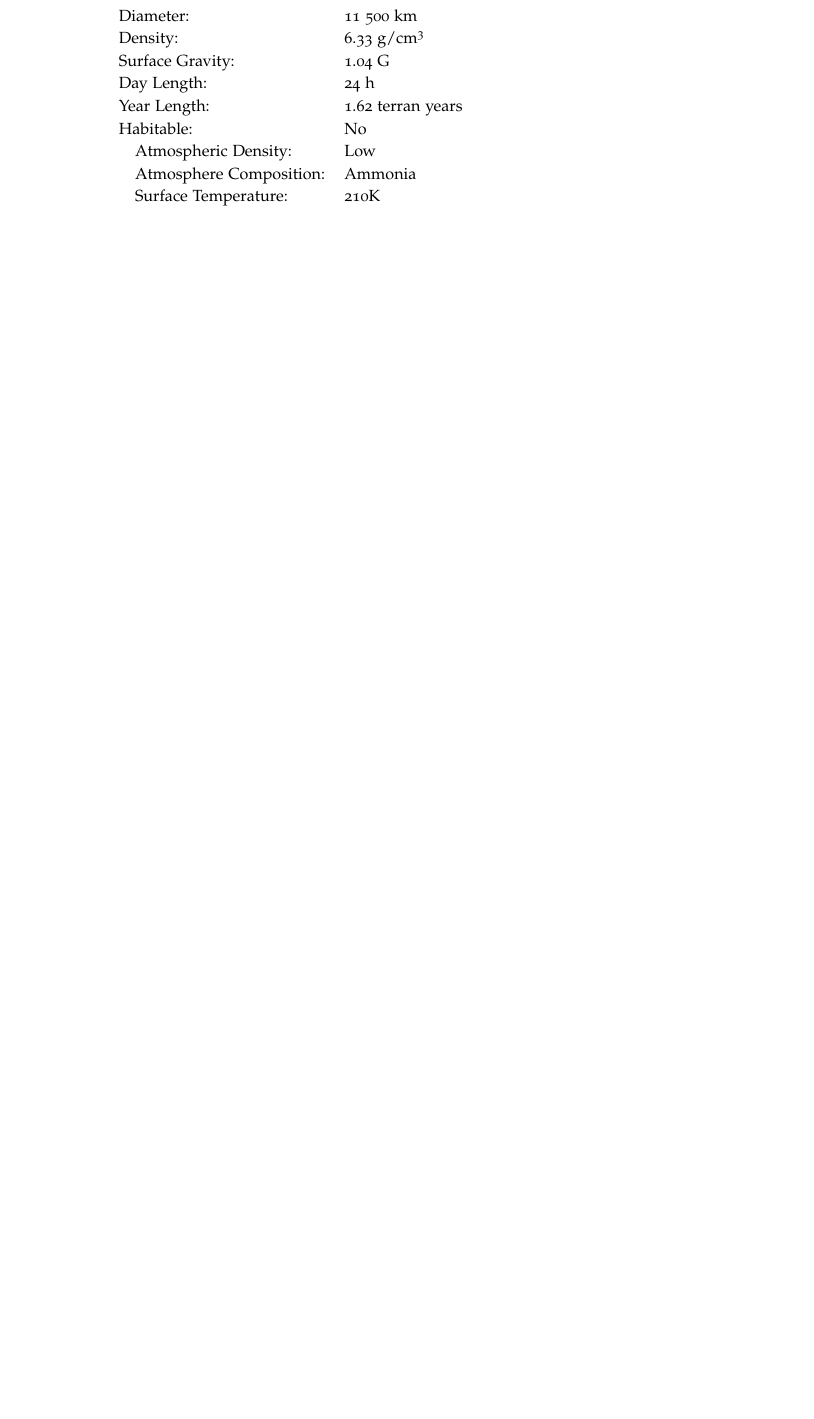
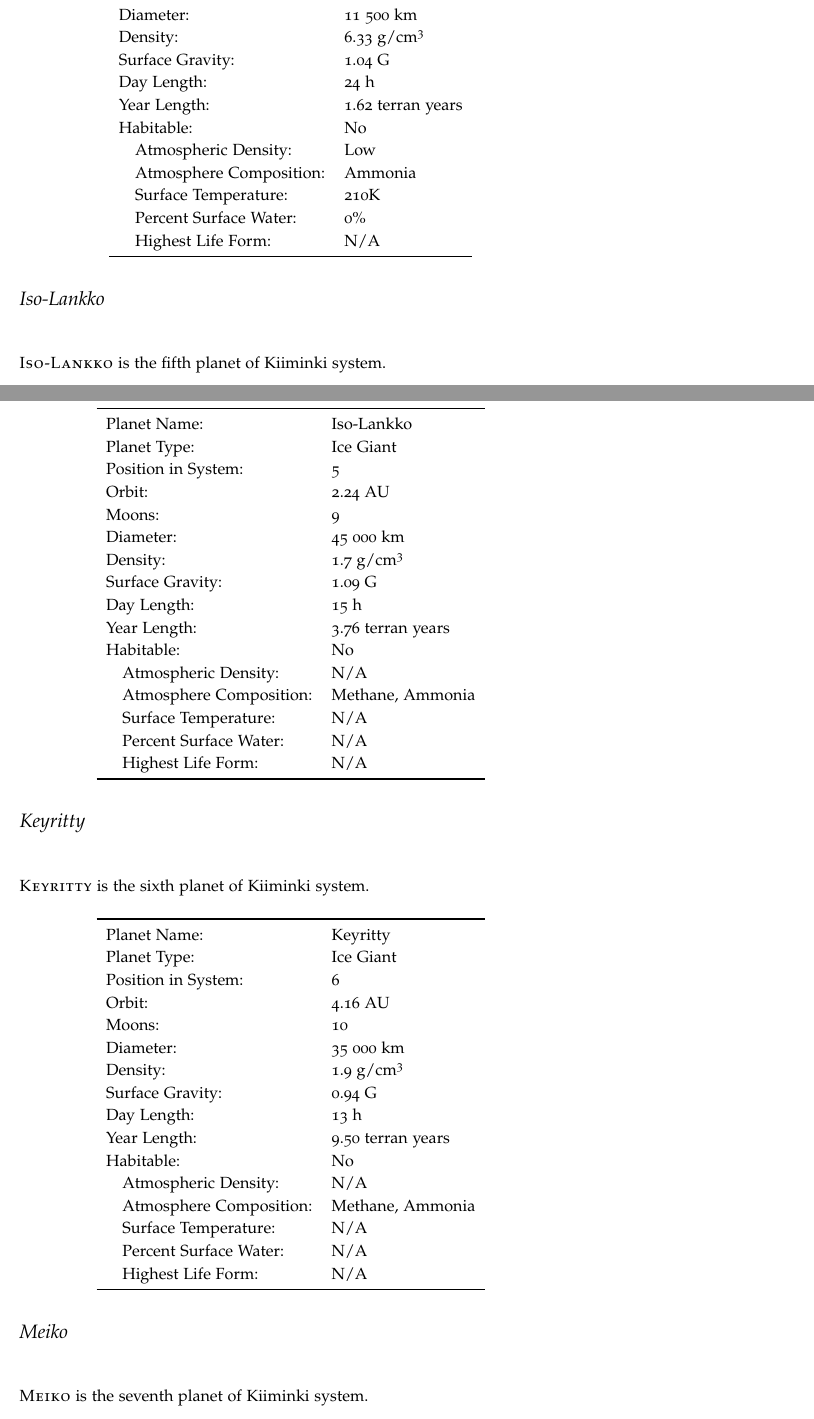
Before and after one commit to tuturto/snow-planet, a LaTeX book (tro/TRO snow planet.tex): part of page 7 of 23 before the commit and two parts of pages 7 and 8 of 25 after it, the two joined at a grey line, cut so that both start at the same text, the shorter picture padded with empty space. Compiled offline with pdfLaTeX.

Commit message:
planet stats

```diff
--- a/tro/TRO snow planet.tex
+++ b/tro/TRO snow planet.tex
@@ -319,3 +319,78 @@ Habitable: & No \\
 \quad Atmospheric Density: & Low \\
 \quad Atmosphere Composition: & Ammonia \\
 \quad Surface Temperature: & 210K \\
+\quad Percent Surface Water: & 0\% \\
+\quad Highest Life Form: & N/A \\
+
+\bottomrule
+\end{tabular}
+\end{center}
+\end{minipage}
+
+\section{Iso-Lankko}
+
+\newthought{Iso-Lankko} is the fifth planet of Kiiminki system.
+
+\bigskip
+\begin{minipage}{\textwidth}
+\begin{center}
+\begin{tabular}{ll}
+\toprule
+Planet Name: & Iso-Lankko \\
+Planet Type: & Ice Giant \\
+Position in System: & 5 \\
+Orbit: & 2.24 AU \\
+Moons: & 9 \\
+Diameter: & 45 000 km \\
+Density: & 1.7 g/cm\textsuperscript{3} \\
+Surface Gravity: & 1.09 G \\
+Day Length: & 15 h \\
+Year Length: & 3.76 terran years \\
+Habitable: & No \\
+\quad Atmospheric Density: & N/A \\
+\quad Atmosphere Composition: & Methane, Ammonia \\
+\quad Surface Temperature: & N/A \\
+\quad Percent Surface Water: & N/A \\
+\quad Highest Life Form: & N/A \\
+
+\bottomrule
+\end{tabular}
+\end{center}
+\end{minipage}
+
+
+\section{Keyritty}
+
+\newthought{Keyritty} is the sixth planet of Kiiminki system.
+
+\bigskip
+\begin{minipage}{\textwidth}
+\begin{center}
+\begin{tabular}{ll}
+\toprule
+Planet Name: & Keyritty \\
+Planet Type: & Ice Giant \\
+Position in System: & 6 \\
+Orbit: & 4.16 AU \\
+Moons: & 10 \\
+Diameter: & 35 000 km \\
+Density: & 1.9 g/cm\textsuperscript{3} \\
+Surface Gravity: & 0.94 G \\
+Day Length: & 13 h \\
+Year Length: & 9.50 terran years \\
+Habitable: & No \\
+\quad Atmospheric Density: & N/A \\
+\quad Atmosphere Composition: & Methane, Ammonia \\
+\quad Surface Temperature: & N/A \\
+\quad Percent Surface Water: & N/A \\
+\quad Highest Life Form: & N/A \\
+
+\bottomrule
+\end{tabular}
+\end{center}
+\end{minipage}
+
+
+\section{Meiko}
+
+\newthought{Meiko} is the seventh planet of Kiiminki system.
@@ -321,0 +426 @@ Habitable: & No \\
+\section{Maintainen}
```
Also changed, not shown: tro/TRO snow planet.tex (83 more changed lines), 1 other file.
